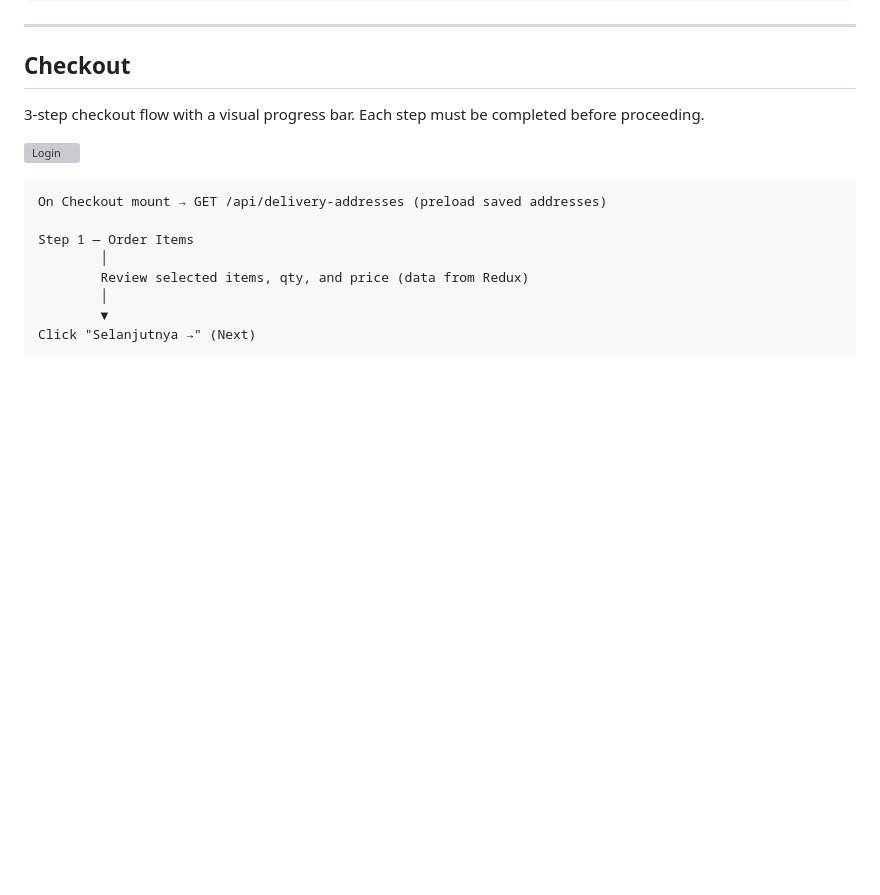
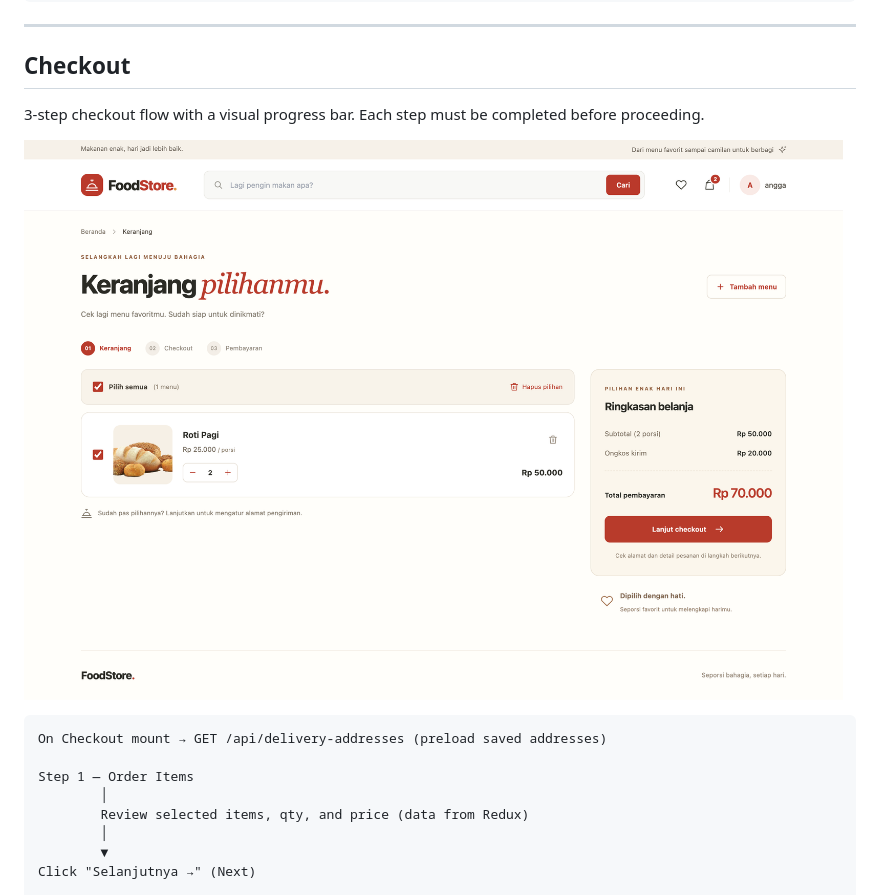
Before and after one commit to AnggaWikaNugraha/fullstack-mern-foodstore, a Markdown page: README.md, the part around the change. GitHub-like rendering; pictures changed too: docs/images/checkout.png (added); blank space fills up the shorter version; grey boxes are pictures that could not be loaded.

````diff
--- a/README.md
+++ b/README.md
@@ -473,7 +473,7 @@ Cart page
 
 3-step checkout flow with a visual progress bar. Each step must be completed before proceeding.
 
-![Login](docs/images/checkout.webp)
+![Login](docs/images/checkout.png)
 
 ```
 On Checkout mount → GET /api/delivery-addresses (preload saved addresses)
````
Also changed, not shown: README.id.md (+1 -1 lines).
